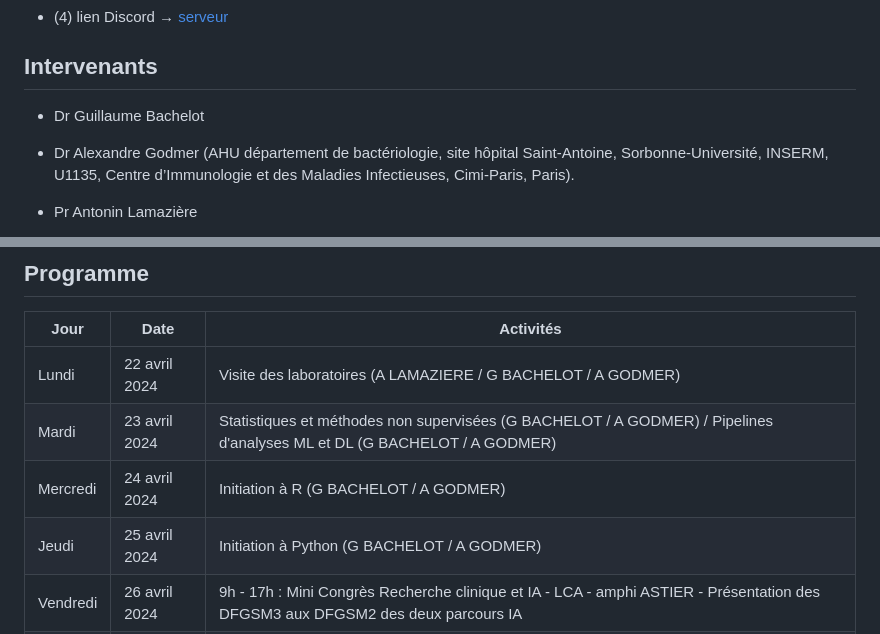
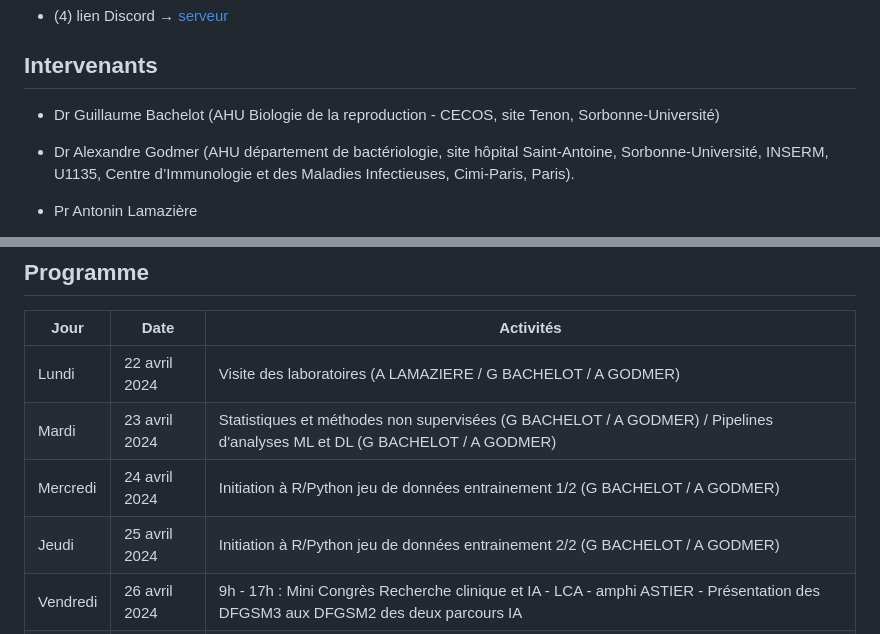
Before and after one commit to agodmer/UE-Medecine-IA-Omics, a Markdown page: README.md, 2 parts joined by grey strips. Rendered like a GitHub page.

```diff
--- a/README.md
+++ b/README.md
@@ -25,7 +25,7 @@ L'évolution rapide des technologies numériques, couplée à une augmentation e
 
 ## Intervenants
 
-- Dr Guillaume Bachelot
+- Dr Guillaume Bachelot (AHU Biologie de la reproduction - CECOS, site Tenon, Sorbonne-Université)
 
 - Dr Alexandre Godmer (AHU département de bactériologie, site hôpital Saint-Antoine, Sorbonne-Université, INSERM, U1135, Centre d’Immunologie et des Maladies Infectieuses, Cimi-Paris, Paris).
 
@@ -38,8 +38,8 @@ L'évolution rapide des technologies numériques, couplée à une augmentation e
 |----------|---------------|---------------------------------------------------|
 | Lundi    | 22 avril 2024 | Visite des laboratoires (A LAMAZIERE / G BACHELOT / A GODMER) |
 | Mardi    | 23 avril 2024 | Statistiques et méthodes non supervisées (G BACHELOT / A GODMER) / Pipelines d'analyses ML et DL (G BACHELOT / A GODMER) |
-| Mercredi | 24 avril 2024 | Initiation à R (G BACHELOT / A GODMER) |
-| Jeudi    | 25 avril 2024 | Initiation à Python (G BACHELOT / A GODMER) |
+| Mercredi | 24 avril 2024 | Initiation à R/Python jeu de données entrainement 1/2 (G BACHELOT / A GODMER) |
+| Jeudi    | 25 avril 2024 | Initiation à R/Python jeu de données entrainement 2/2 (G BACHELOT / A GODMER) |
 | Vendredi | 26 avril 2024 | 9h - 17h : Mini Congrès Recherche clinique et IA - LCA - amphi ASTIER - Présentation des DFGSM3 aux DFGSM2 des deux parcours IA |
 | Lundi    | 29 avril 2024 | Exemples d'analyse ML et jeux de données / Préparation des travaux pratiques (G BACHELOT / A GODMER) |
 | Mardi    | 30 avril 2024 | Travail personnel |
```
